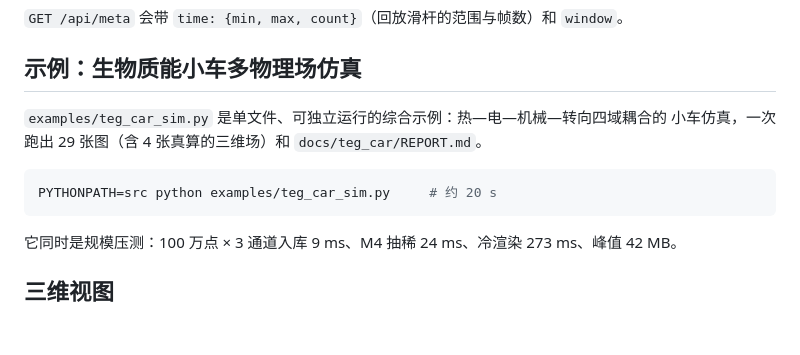
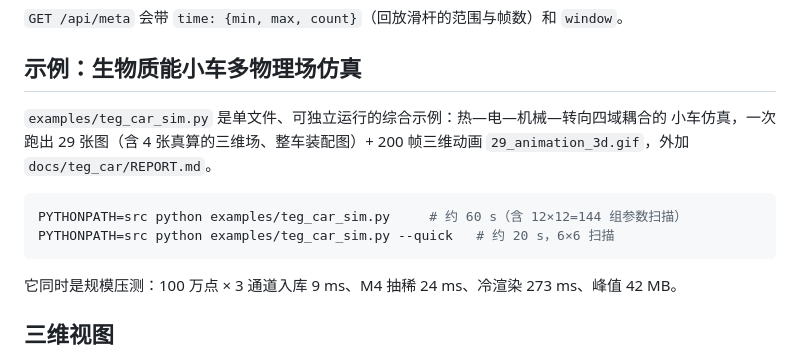
Before and after one commit to qgfn106-blip/PlotKit, a Markdown page: README.md, the part around the change. Rendered like a GitHub page; blank space fills up the shorter version.

Commit message:
feat(examples): TEG 小车补整车装配图、三维动画与 144 组参数扫描

````diff
--- a/README.md
+++ b/README.md
@@ -163,10 +163,12 @@ fig.render(t_end=12.5)          # 回放游标：截 7.5–12.5 s 这一段
 ## 示例：生物质能小车多物理场仿真
 
 `examples/teg_car_sim.py` 是单文件、可独立运行的综合示例：热—电—机械—转向四域耦合的
-小车仿真，一次跑出 29 张图（含 4 张真算的三维场）和 `docs/teg_car/REPORT.md`。
+小车仿真，一次跑出 29 张图（含 4 张真算的三维场、整车装配图）+ 200 帧三维动画
+`29_animation_3d.gif`，外加 `docs/teg_car/REPORT.md`。
 
 ```bash
-PYTHONPATH=src python examples/teg_car_sim.py     # 约 20 s
+PYTHONPATH=src python examples/teg_car_sim.py     # 约 60 s（含 12×12=144 组参数扫描）
+PYTHONPATH=src python examples/teg_car_sim.py --quick   # 约 20 s，6×6 扫描
 ```
 
 它同时是规模压测：100 万点 × 3 通道入库 9 ms、M4 抽稀 24 ms、冷渲染 273 ms、峰值 42 MB。
````
Also changed, not shown: docs/teg_car/REPORT.md (+22 -14 lines), docs/teg_car/17_sensitivity_heatmap.png, docs/teg_car/18_pareto.png, docs/teg_car/27_perf.png, docs/teg_car/28_assembly_3d.png (added), docs/teg_car/29_animation_3d.gif (added), 1 other file.
